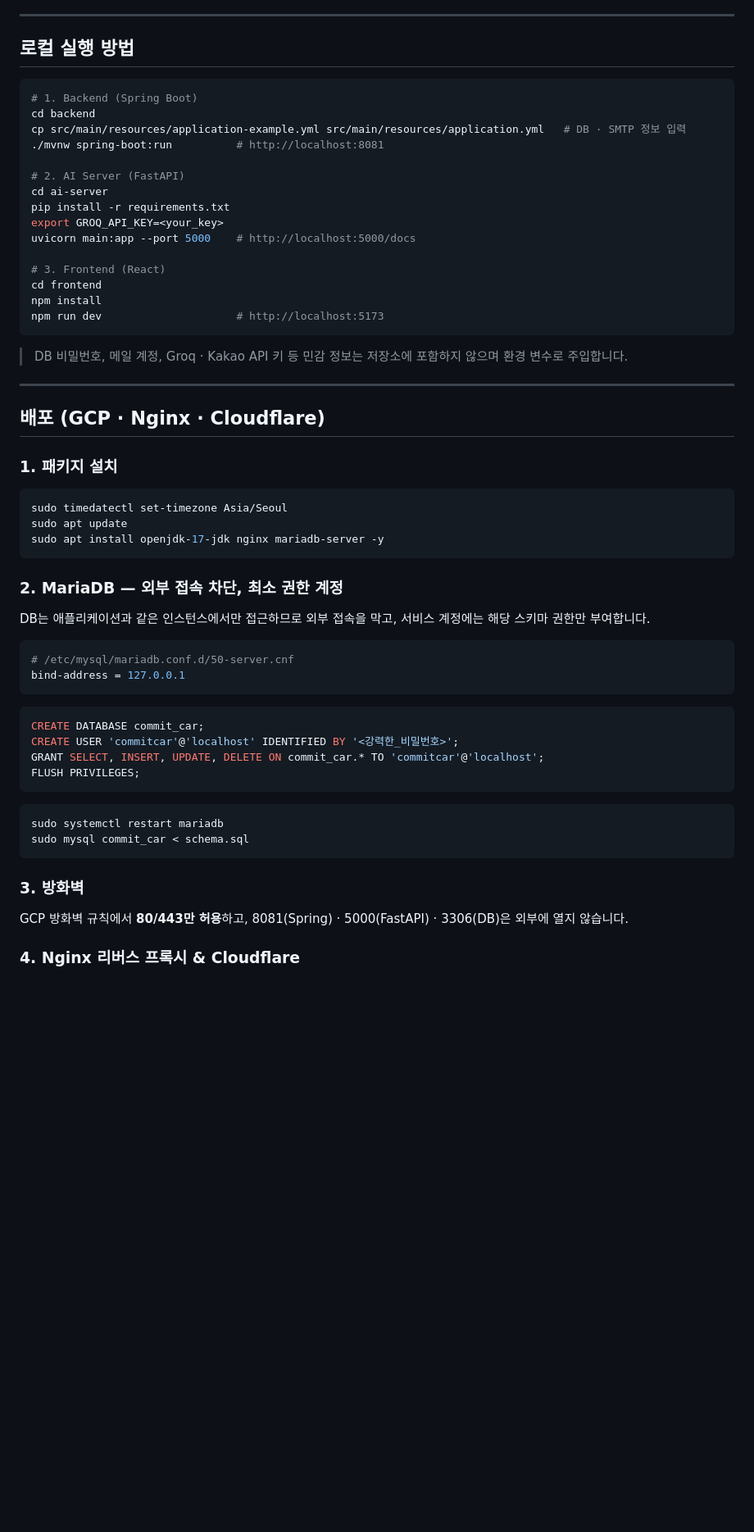
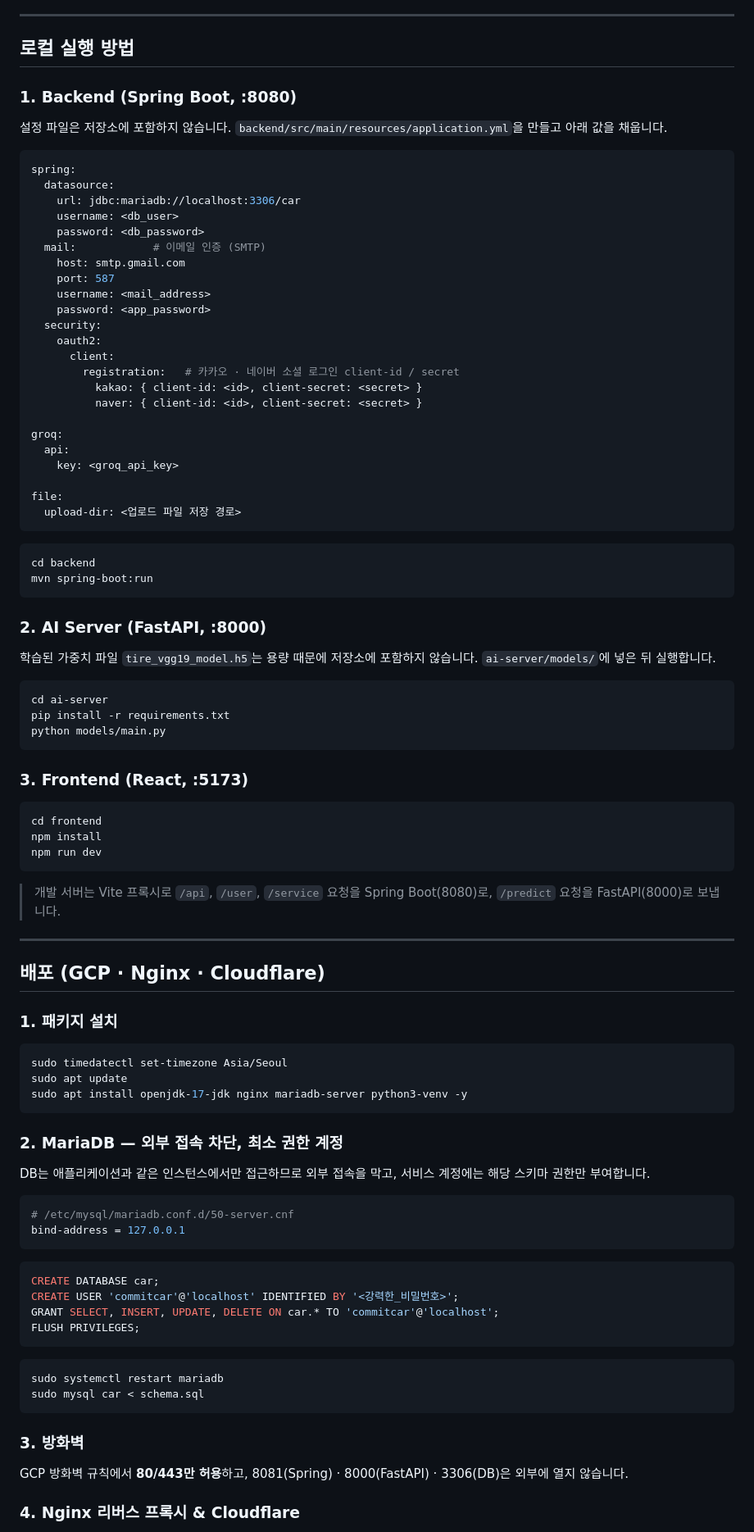
Before and after one commit to KIMRAHUI/car, a Markdown page: README.md, the part around one of its changes. Shown at 82% size. GitHub-like rendering; blank space fills up the shorter version.

````diff
--- a/README.md
+++ b/README.md
@@ -129,25 +128,60 @@
 
 ## 로컬 실행 방법
 
+### 1. Backend (Spring Boot, :8080)
+
+설정 파일은 저장소에 포함하지 않습니다. `backend/src/main/resources/application.yml`을 만들고 아래 값을 채웁니다.
+
+```yaml
+spring:
+  datasource:
+    url: jdbc:mariadb://localhost:3306/car
+    username: <db_user>
+    password: <db_password>
+  mail:            # 이메일 인증 (SMTP)
+    host: smtp.gmail.com
+    port: 587
+    username: <mail_address>
+    password: <app_password>
+  security:
+    oauth2:
+      client:
+        registration:   # 카카오 · 네이버 소셜 로그인 client-id / secret
+          kakao: { client-id: <id>, client-secret: <secret> }
+          naver: { client-id: <id>, client-secret: <secret> }
+
+groq:
+  api:
+    key: <groq_api_key>
+
+file:
+  upload-dir: <업로드 파일 저장 경로>
+```
+
 ```bash
-# 1. Backend (Spring Boot)
 cd backend
-cp src/main/resources/application-example.yml src/main/resources/application.yml   # DB · SMTP 정보 입력
-./mvnw spring-boot:run          # http://localhost:8081
+mvn spring-boot:run
+```
 
-# 2. AI Server (FastAPI)
+### 2. AI Server (FastAPI, :8000)
+
+학습된 가중치 파일 `tire_vgg19_model.h5`는 용량 때문에 저장소에 포함하지 않습니다. `ai-server/models/`에 넣은 뒤 실행합니다.
+
+```bash
 cd ai-server
 pip install -r requirements.txt
-export GROQ_API_KEY=<your_key>
-uvicorn main:app --port 5000    # http://localhost:5000/docs
+python models/main.py
+```
 
-# 3. Frontend (React)
+### 3. Frontend (React, :5173)
+
+```bash
 cd frontend
 npm install
-npm run dev                     # http://localhost:5173
+npm run dev
 ```
 
-> DB 비밀번호, 메일 계정, Groq · Kakao API 키 등 민감 정보는 저장소에 포함하지 않으며 환경 변수로 주입합니다.
+> 개발 서버는 Vite 프록시로 `/api`, `/user`, `/service` 요청을 Spring Boot(8080)로, `/predict` 요청을 FastAPI(8000)로 보냅니다.
 
 ---
 
@@ -158,7 +192,7 @@ npm run dev                     # http://localhost:5173
 ```bash
 sudo timedatectl set-timezone Asia/Seoul
 sudo apt update
-sudo apt install openjdk-17-jdk nginx mariadb-server -y
+sudo apt install openjdk-17-jdk nginx mariadb-server python3-venv -y
 ```
 
 ### 2. MariaDB — 외부 접속 차단, 최소 권한 계정
@@ -171,20 +205,20 @@ bind-address = 127.0.0.1
 ```
 
 ```sql
-CREATE DATABASE commit_car;
+CREATE DATABASE car;
 CREATE USER 'commitcar'@'localhost' IDENTIFIED BY '<강력한_비밀번호>';
-GRANT SELECT, INSERT, UPDATE, DELETE ON commit_car.* TO 'commitcar'@'localhost';
+GRANT SELECT, INSERT, UPDATE, DELETE ON car.* TO 'commitcar'@'localhost';
 FLUSH PRIVILEGES;
 ```
 
 ```bash
 sudo systemctl restart mariadb
-sudo mysql commit_car < schema.sql
+sudo mysql car < schema.sql
 ```
 
 ### 3. 방화벽
 
-GCP 방화벽 규칙에서 **80/443만 허용**하고, 8081(Spring) · 5000(FastAPI) · 3306(DB)은 외부에 열지 않습니다.
+GCP 방화벽 규칙에서 **80/443만 허용**하고, 8081(Spring) · 8000(FastAPI) · 3306(DB)은 외부에 열지 않습니다.
 
 ### 4. Nginx 리버스 프록시 & Cloudflare
 
````
Also changed, not shown: other parts of README.md (+70 -62 lines).
